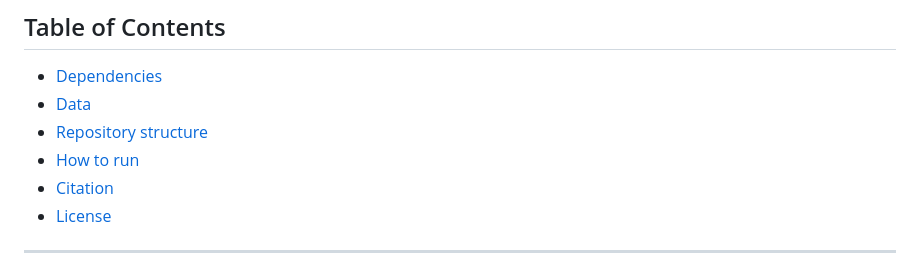
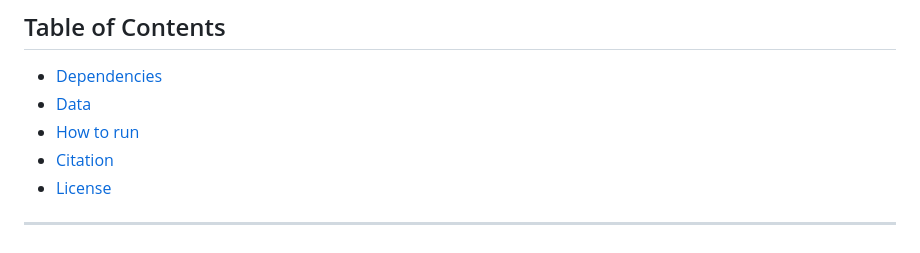
Before and after one commit to alextidd/nicola_et_al_2026, a Markdown page: README.md, the part around the change. GitHub-like rendering.

```diff
--- a/README.md
+++ b/README.md
@@ -18,7 +18,6 @@ analysis with `Sequoia`, and signature analysis with `HDP`, `sigfit` and
 
 - [Dependencies](#dependencies)
 - [Data](#data)
-- [Repository structure](#repository-structure)
 - [How to run](#how-to-run)
 - [Citation](#citation)
 - [License](#license)
```
